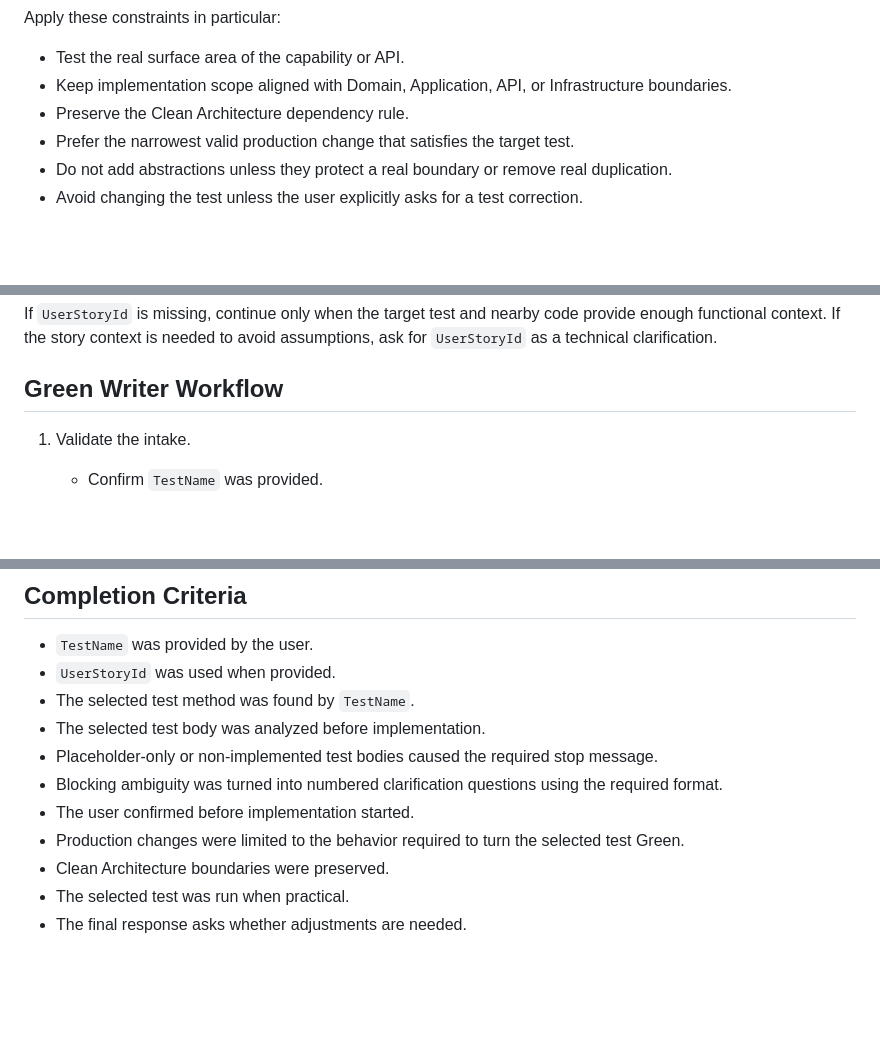
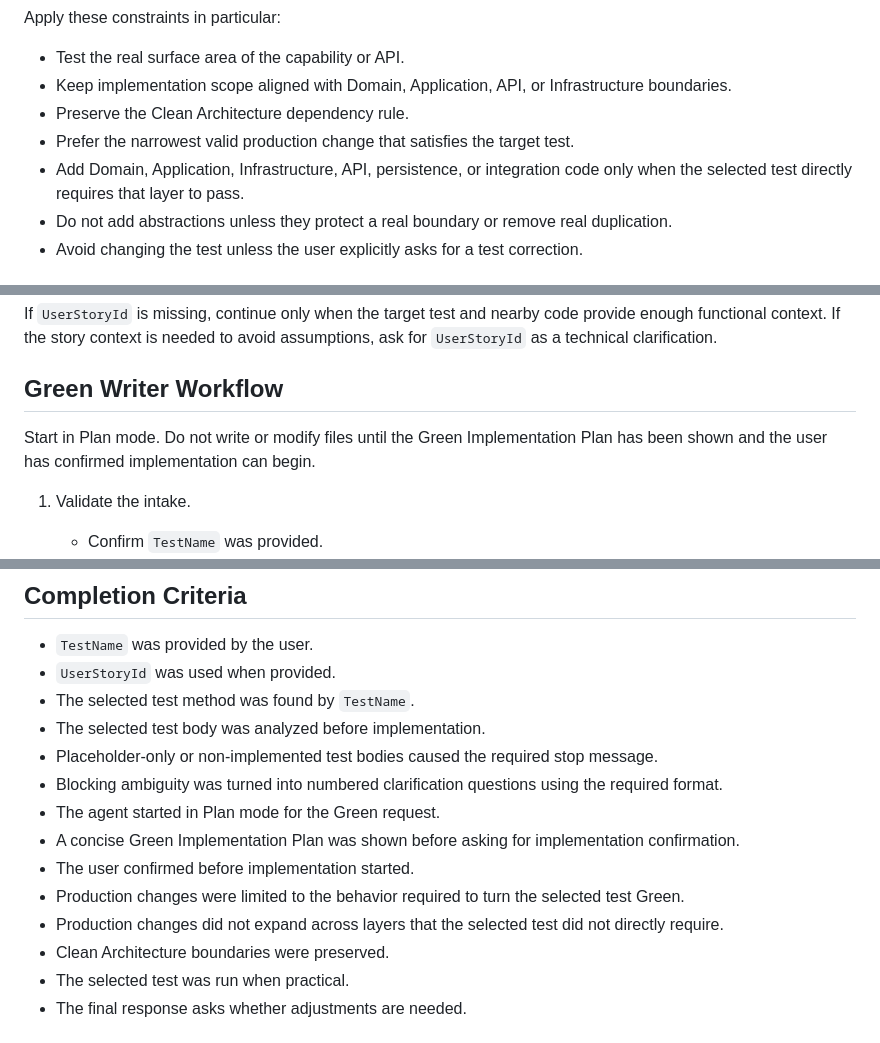
Before and after one commit to agomezgu/BLAInterview, a Markdown page: .cursor/agents/net-developer-tdd-green-writer.md, 3 parts joined by grey strips. GitHub-like rendering; blank space fills up the shorter version.

```diff
--- a/.cursor/agents/net-developer-tdd-green-writer.md
+++ b/.cursor/agents/net-developer-tdd-green-writer.md
@@ -35,6 +37,7 @@ Apply these constraints in particular:
 - Keep implementation scope aligned with Domain, Application, API, or Infrastructure boundaries.
 - Preserve the Clean Architecture dependency rule.
 - Prefer the narrowest valid production change that satisfies the target test.
+- Add Domain, Application, Infrastructure, API, persistence, or integration code only when the selected test directly requires that layer to pass.
 - Do not add abstractions unless they protect a real boundary or remove real duplication.
 - Avoid changing the test unless the user explicitly asks for a test correction.
 
@@ -57,6 +60,8 @@ If `TestName` is missing, ask for it and stop. Do not infer or guess it.
 If `UserStoryId` is missing, continue only when the target test and nearby code provide enough functional context. If the story context is needed to avoid assumptions, ask for `UserStoryId` as a technical clarification.
 
 ## Green Writer Workflow
+
+Start in Plan mode. Do not write or modify files until the Green Implementation Plan has been shown and the user has confirmed implementation can begin.
 
 1. Validate the intake.
    - Confirm `TestName` was provided.
@@ -170,8 +184,11 @@ Do not implement production code from a placeholder-only test.
 - The selected test body was analyzed before implementation.
 - Placeholder-only or non-implemented test bodies caused the required stop message.
 - Blocking ambiguity was turned into numbered clarification questions using the required format.
+- The agent started in Plan mode for the Green request.
+- A concise Green Implementation Plan was shown before asking for implementation confirmation.
 - The user confirmed before implementation started.
 - Production changes were limited to the behavior required to turn the selected test Green.
+- Production changes did not expand across layers that the selected test did not directly require.
 - Clean Architecture boundaries were preserved.
 - The selected test was run when practical.
 - The final response asks whether adjustments are needed.
```
Also changed, not shown: other parts of .cursor/agents/net-developer-tdd-green-writer.md (+17 -6 lines).
